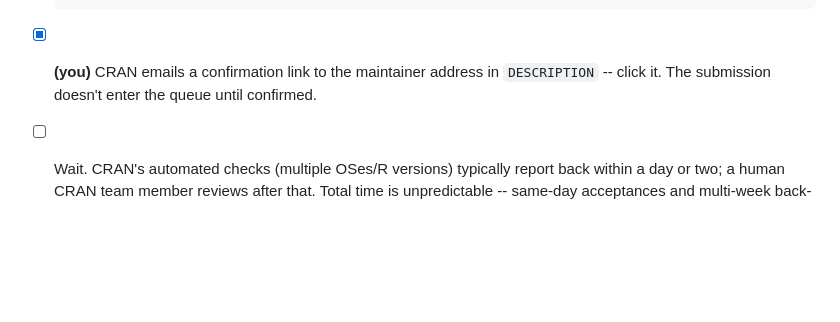
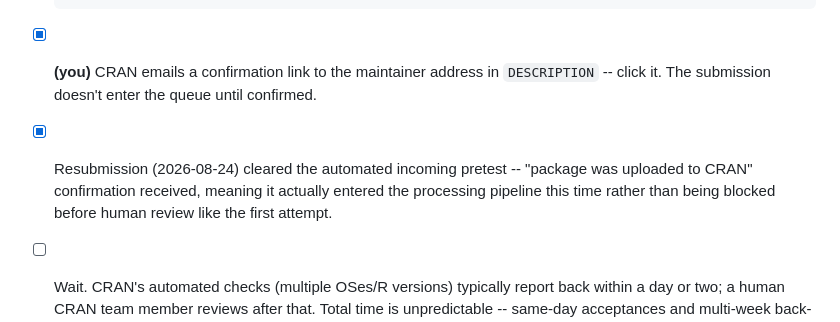
Before and after one commit to beabock/CodeCarbonR, a Markdown page: RELEASING.md, the part around the change. GitHub-like rendering; blank space fills up the shorter version.

Commit message:
Resubmission cleared CRAN's automated incoming pretest

```diff
--- a/RELEASING.md
+++ b/RELEASING.md
@@ -239,6 +239,10 @@ Submission:
 - [x] **(you)** CRAN emails a confirmation link to the maintainer address
       in `DESCRIPTION` -- click it. The submission doesn't enter the queue
       until confirmed.
+- [x] Resubmission (2026-08-24) cleared the automated incoming pretest --
+      "package was uploaded to CRAN" confirmation received, meaning it
+      actually entered the processing pipeline this time rather than
+      being blocked before human review like the first attempt.
 - [ ] Wait. CRAN's automated checks (multiple OSes/R versions) typically
       report back within a day or two; a human CRAN team member reviews
       after that. Total time is unpredictable -- same-day acceptances and
```
